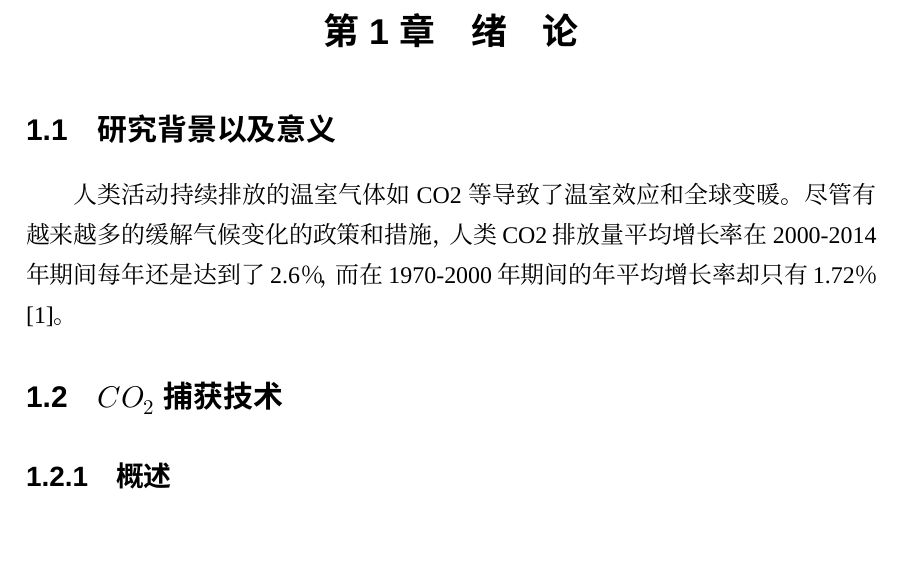
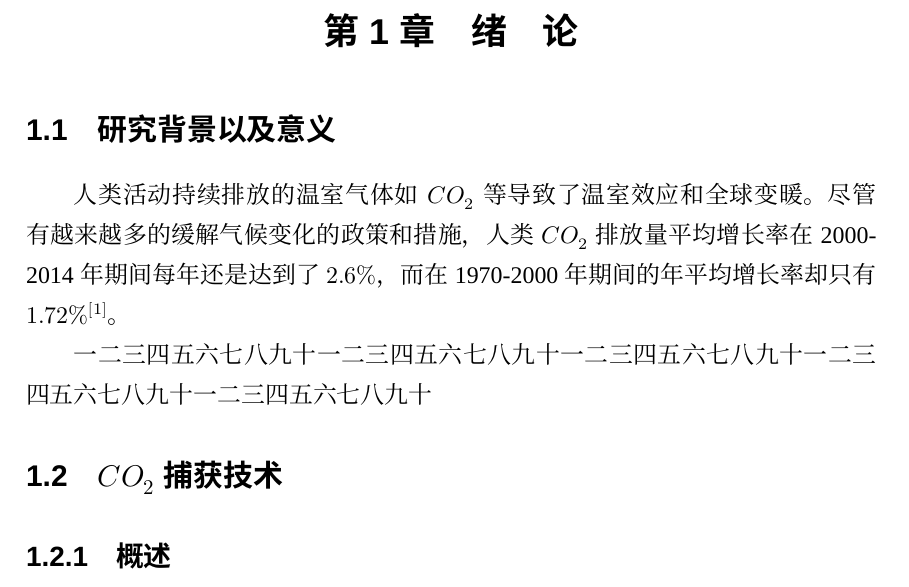
Before and after one commit to hnuthesis/hnuthesis, a LaTeX thesis (main.tex, which reads chapters/ch1.tex): part of page 10 of 20, cut so that both start at the same text, the shorter picture padded with empty space. Compiled offline with XeLaTeX; a missing font is replaced by an installed copy or a similar font.

Commit message:
Update ch1.tex

```diff
--- a/chapters/ch1.tex
+++ b/chapters/ch1.tex
@@ -2,7 +2,9 @@
 
 \section{研究背景以及意义}
 
-人类活动持续排放的温室气体如CO2等导致了温室效应和全球变暖。尽管有越来越多的缓解气候变化的政策和措施，人类CO2排放量平均增长率在2000-2014年期间每年还是达到了2.6％，而在1970-2000年期间的年平均增长率却只有1.72％[1]。
+人类活动持续排放的温室气体如$CO_2$等导致了温室效应和全球变暖。尽管有越来越多的缓解气候变化的政策和措施，人类$CO_2$排放量平均增长率在2000-2014年期间每年还是达到了$2.6{\%}$，而在1970-2000年期间的年平均增长率却只有$1.72{\%}^{[1]}$。
+
+一二三四五六七八九十一二三四五六七八九十一二三四五六七八九十一二三四五六七八九十一二三四五六七八九十
 
 \section{$CO_2$捕获技术}
 
```
